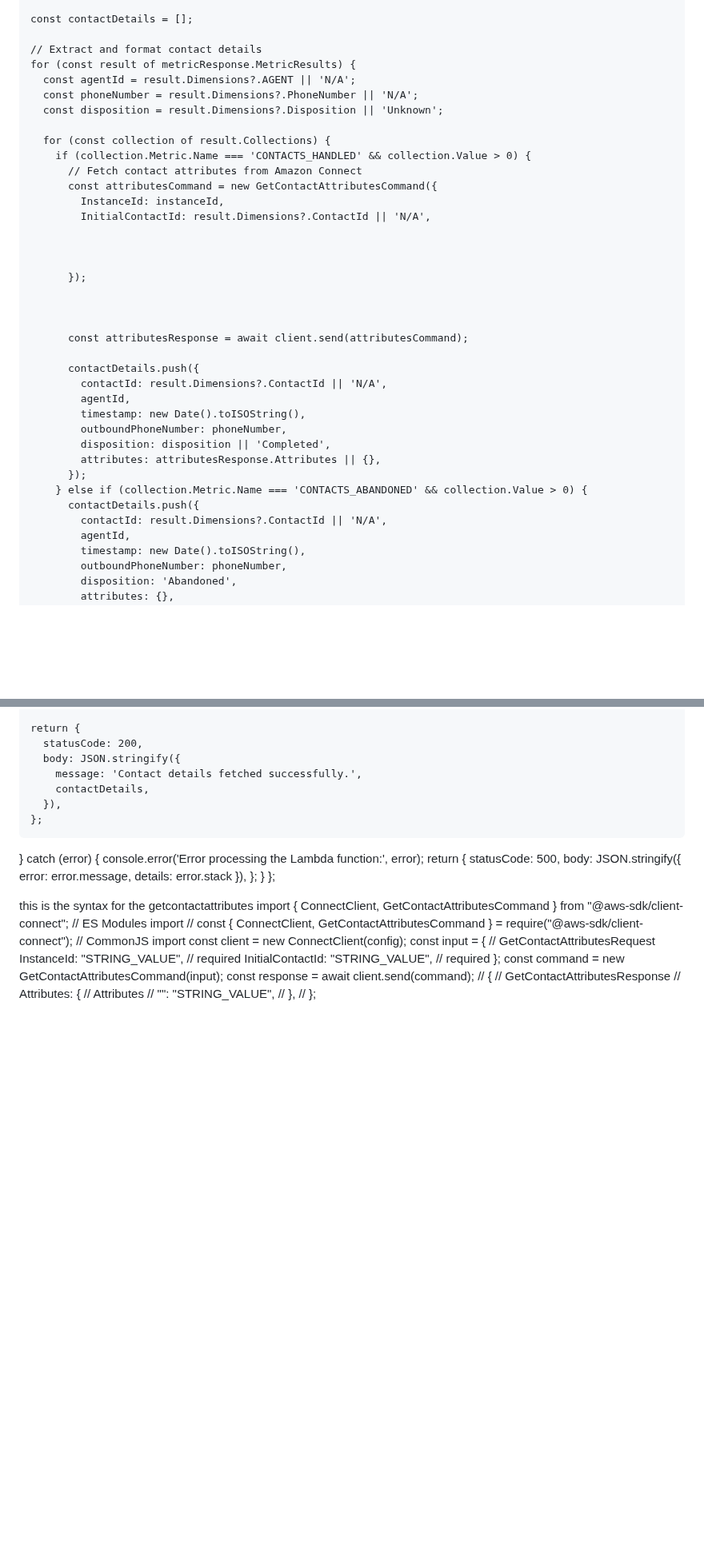
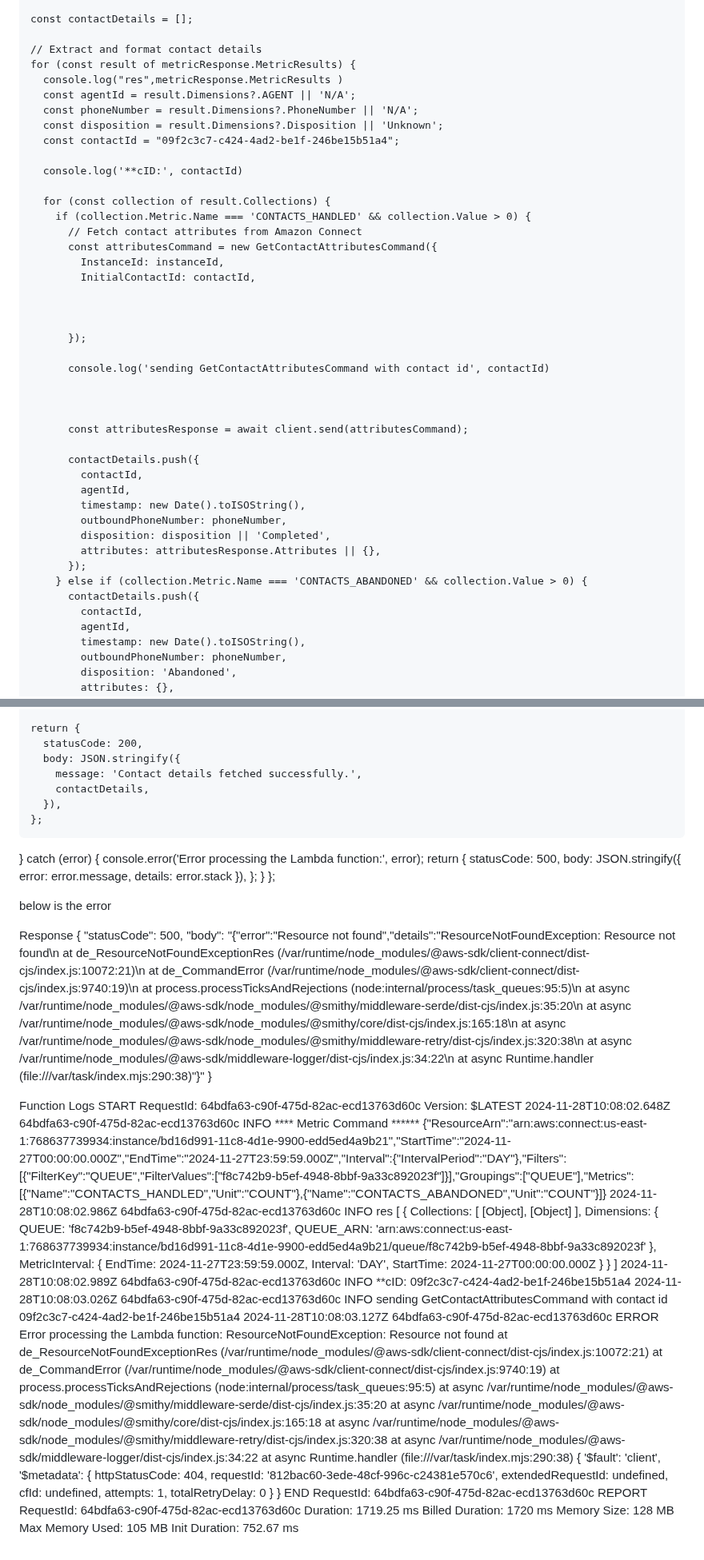
Before and after one commit to Seshtholeti/shoplane, a Markdown page: README.md, 2 parts joined by grey strips. Shown at 80% size. GitHub-like rendering; blank space fills up the shorter version.

```diff
--- a/README.md
+++ b/README.md
@@ -117,27 +114,33 @@ export const handler = async () => {
 
     // Extract and format contact details
     for (const result of metricResponse.MetricResults) {
+      console.log("res",metricResponse.MetricResults )
       const agentId = result.Dimensions?.AGENT || 'N/A';
       const phoneNumber = result.Dimensions?.PhoneNumber || 'N/A';
       const disposition = result.Dimensions?.Disposition || 'Unknown';
+      const contactId = "09f2c3c7-c424-4ad2-be1f-246be15b51a4";
+
+      console.log('**cID:', contactId)
 
       for (const collection of result.Collections) {
         if (collection.Metric.Name === 'CONTACTS_HANDLED' && collection.Value > 0) {
           // Fetch contact attributes from Amazon Connect
           const attributesCommand = new GetContactAttributesCommand({
             InstanceId: instanceId,
-            InitialContactId: result.Dimensions?.ContactId || 'N/A',
+            InitialContactId: contactId,
 
 
 
           });
+
+          console.log('sending GetContactAttributesCommand with contact id', contactId)
 
 
 
           const attributesResponse = await client.send(attributesCommand);
 
           contactDetails.push({
-            contactId: result.Dimensions?.ContactId || 'N/A',
+            contactId,
             agentId,
             timestamp: new Date().toISOString(),
             outboundPhoneNumber: phoneNumber,
@@ -146,7 +149,7 @@ export const handler = async () => {
           });
         } else if (collection.Metric.Name === 'CONTACTS_ABANDONED' && collection.Value > 0) {
           contactDetails.push({
-            contactId: result.Dimensions?.ContactId || 'N/A',
+            contactId,
             agentId,
             timestamp: new Date().toISOString(),
             outboundPhoneNumber: phoneNumber,
@@ -173,18 +176,51 @@ export const handler = async () => {
   }
 };
 
-this is the syntax for the getcontactattributes
-import { ConnectClient, GetContactAttributesCommand } from "@aws-sdk/client-connect"; // ES Modules import
-// const { ConnectClient, GetContactAttributesCommand } = require("@aws-sdk/client-connect"); // CommonJS import
-const client = new ConnectClient(config);
-const input = { // GetContactAttributesRequest
-  InstanceId: "STRING_VALUE", // required
-  InitialContactId: "STRING_VALUE", // required
-};
-const command = new GetContactAttributesCommand(input);
-const response = await client.send(command);
-// { // GetContactAttributesResponse
-//   Attributes: { // Attributes
-//     "<keys>": "STRING_VALUE",
-//   },
-// };
+below is the error
+
+Response
+{
+  "statusCode": 500,
+  "body": "{\"error\":\"Resource not found\",\"details\":\"ResourceNotFoundException: Resource not found\\n    at de_ResourceNotFoundExceptionRes (/var/runtime/node_modules/@aws-sdk/client-connect/dist-cjs/index.js:10072:21)\\n    at de_CommandError (/var/runtime/node_modules/@aws-sdk/client-connect/dist-cjs/index.js:9740:19)\\n    at process.processTicksAndRejections (node:internal/process/task_queues:95:5)\\n    at async /var/runtime/node_modules/@aws-sdk/node_modules/@smithy/middleware-serde/dist-cjs/index.js:35:20\\n    at async /var/runtime/node_modules/@aws-sdk/node_modules/@smithy/core/dist-cjs/index.js:165:18\\n    at async /var/runtime/node_modules/@aws-sdk/node_modules/@smithy/middleware-retry/dist-cjs/index.js:320:38\\n    at async /var/runtime/node_modules/@aws-sdk/middleware-logger/dist-cjs/index.js:34:22\\n    at async Runtime.handler (file:///var/task/index.mjs:290:38)\"}"
+}
+
+Function Logs
+START RequestId: 64bdfa63-c90f-475d-82ac-ecd13763d60c Version: $LATEST
+2024-11-28T10:08:02.648Z	64bdfa63-c90f-475d-82ac-ecd13763d60c	INFO	**** Metric Command ****** {"ResourceArn":"arn:aws:connect:us-east-1:768637739934:instance/bd16d991-11c8-4d1e-9900-edd5ed4a9b21","StartTime":"2024-11-27T00:00:00.000Z","EndTime":"2024-11-27T23:59:59.000Z","Interval":{"IntervalPeriod":"DAY"},"Filters":[{"FilterKey":"QUEUE","FilterValues":["f8c742b9-b5ef-4948-8bbf-9a33c892023f"]}],"Groupings":["QUEUE"],"Metrics":[{"Name":"CONTACTS_HANDLED","Unit":"COUNT"},{"Name":"CONTACTS_ABANDONED","Unit":"COUNT"}]}
+2024-11-28T10:08:02.986Z	64bdfa63-c90f-475d-82ac-ecd13763d60c	INFO	res [
+  {
+    Collections: [ [Object], [Object] ],
+    Dimensions: {
+      QUEUE: 'f8c742b9-b5ef-4948-8bbf-9a33c892023f',
+      QUEUE_ARN: 'arn:aws:connect:us-east-1:768637739934:instance/bd16d991-11c8-4d1e-9900-edd5ed4a9b21/queue/f8c742b9-b5ef-4948-8bbf-9a33c892023f'
+    },
+    MetricInterval: {
+      EndTime: 2024-11-27T23:59:59.000Z,
+      Interval: 'DAY',
+      StartTime: 2024-11-27T00:00:00.000Z
+    }
+  }
+]
+2024-11-28T10:08:02.989Z	64bdfa63-c90f-475d-82ac-ecd13763d60c	INFO	**cID: 09f2c3c7-c424-4ad2-be1f-246be15b51a4
+2024-11-28T10:08:03.026Z	64bdfa63-c90f-475d-82ac-ecd13763d60c	INFO	sending GetContactAttributesCommand with contact id 09f2c3c7-c424-4ad2-be1f-246be15b51a4
+2024-11-28T10:08:03.127Z	64bdfa63-c90f-475d-82ac-ecd13763d60c	ERROR	Error processing the Lambda function: ResourceNotFoundException: Resource not found
+    at de_ResourceNotFoundExceptionRes (/var/runtime/node_modules/@aws-sdk/client-connect/dist-cjs/index.js:10072:21)
+    at de_CommandError (/var/runtime/node_modules/@aws-sdk/client-connect/dist-cjs/index.js:9740:19)
+    at process.processTicksAndRejections (node:internal/process/task_queues:95:5)
+    at async /var/runtime/node_modules/@aws-sdk/node_modules/@smithy/middleware-serde/dist-cjs/index.js:35:20
+    at async /var/runtime/node_modules/@aws-sdk/node_modules/@smithy/core/dist-cjs/index.js:165:18
+    at async /var/runtime/node_modules/@aws-sdk/node_modules/@smithy/middleware-retry/dist-cjs/index.js:320:38
+    at async /var/runtime/node_modules/@aws-sdk/middleware-logger/dist-cjs/index.js:34:22
+    at async Runtime.handler (file:///var/task/index.mjs:290:38) {
+  '$fault': 'client',
+  '$metadata': {
+    httpStatusCode: 404,
+    requestId: '812bac60-3ede-48cf-996c-c24381e570c6',
+    extendedRequestId: undefined,
+    cfId: undefined,
+    attempts: 1,
+    totalRetryDelay: 0
+  }
+}
+END RequestId: 64bdfa63-c90f-475d-82ac-ecd13763d60c
+REPORT RequestId: 64bdfa63-c90f-475d-82ac-ecd13763d60c	Duration: 1719.25 ms	Billed Duration: 1720 ms	Memory Size: 128 MB	Max Memory Used: 105 MB	Init Duration: 752.67 ms
```
Also changed, not shown: other parts of README.md (+0 -3 lines).
